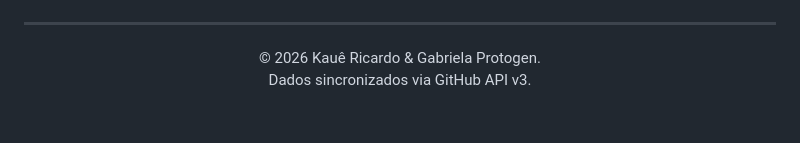
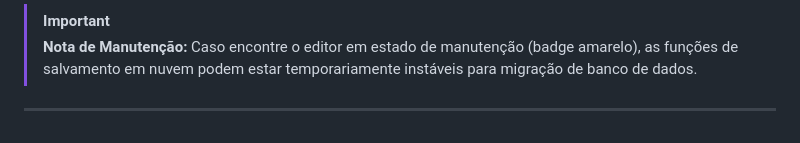
Before and after one commit to kauericardo159-hub/View-Model, a Markdown page: README.md, the part around one of its changes. Drawn GitHub-style.

```diff
--- a/README.md
+++ b/README.md
@@ -73,6 +132,4 @@ Gráficos focados exclusivamente no repositório **View-Model**.
+> [!IMPORTANT]
+> **Nota de Manutenção:** Caso encontre o editor em estado de manutenção (badge amarelo), as funções de salvamento em nuvem podem estar temporariamente instáveis para migração de banco de dados.
 
 ---
-<p align="center" style="font-size: 11px; color: #666;">
-  © 2026 Kauê Ricardo & Gabriela Protogen. <br>
-  Dados sincronizados via GitHub API v3.
-</p>
```
Also changed, not shown: other parts of README.md (+108 -49 lines).
